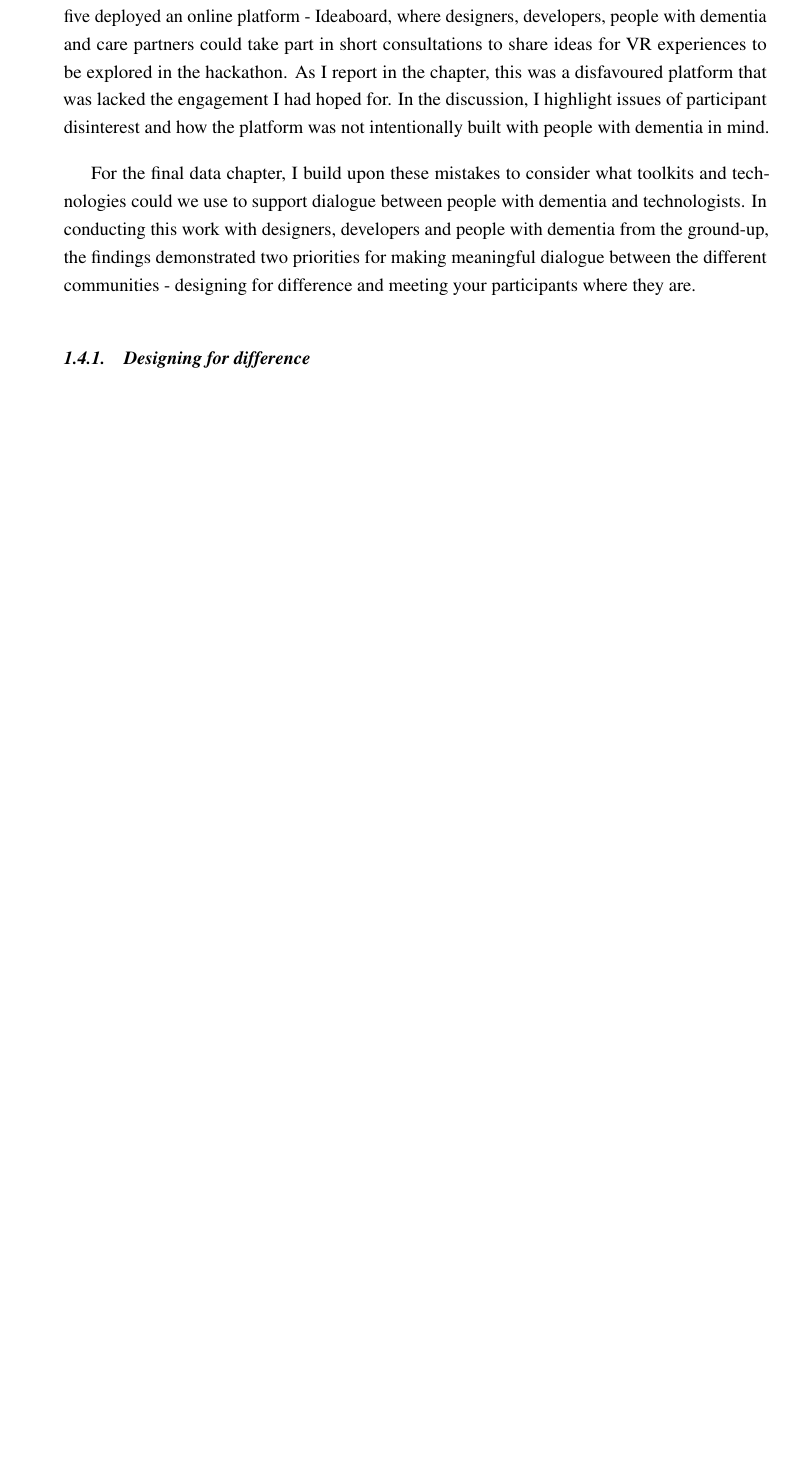
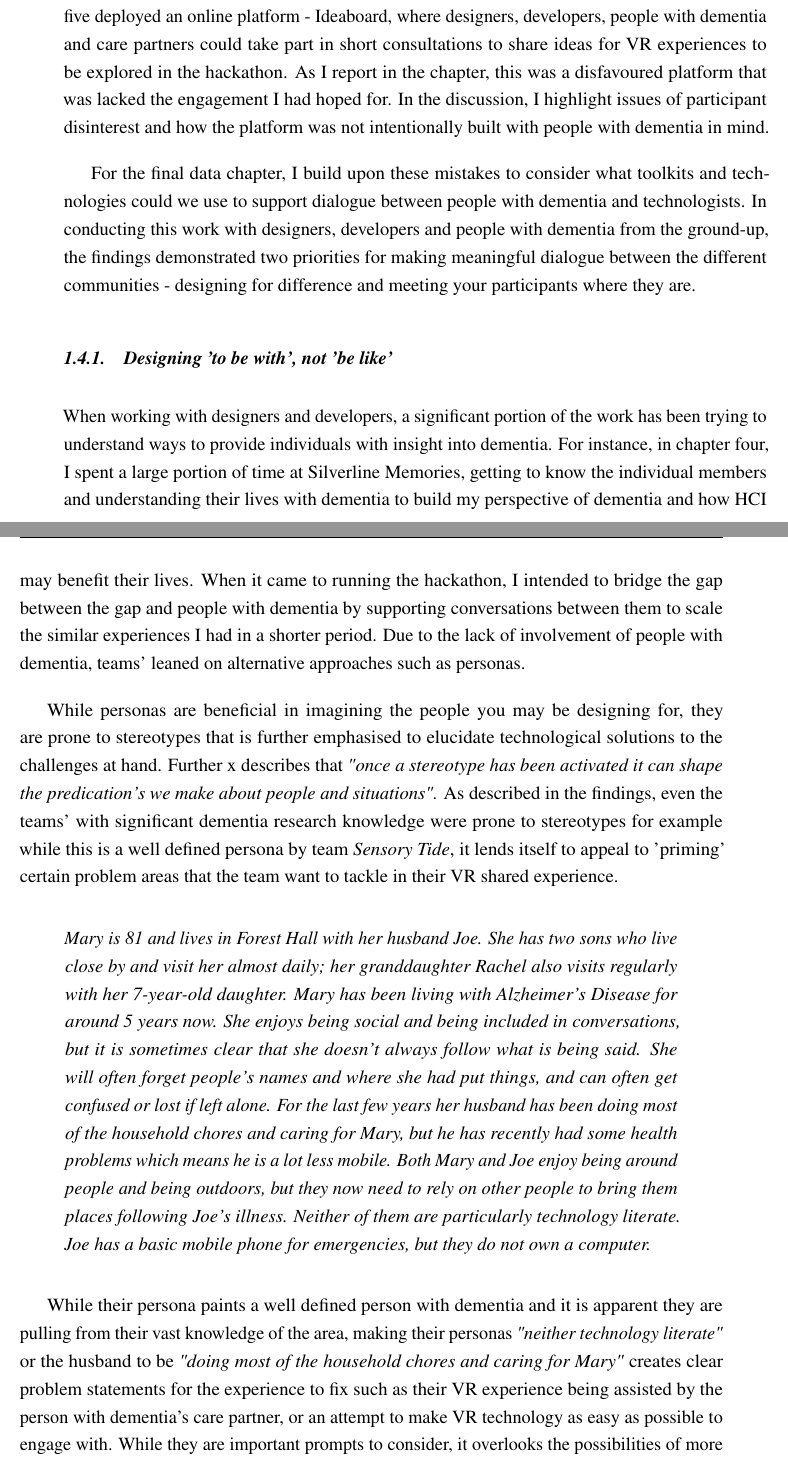
Before and after one commit to jameshodge96/Thesis, a LaTeX thesis (thesis.tex, which reads Chapters/08_Discussion_Conclusion.tex): part of page 3 of 17 before the commit and two parts of pages 3 and 4 of 17 after it, the two joined at a grey line, cut so that both start at the same text, the shorter picture padded with empty space. Compiled offline with pdfLaTeX.

Commit message:
Added Designing to be with, not be like

```diff
--- a/Chapters/08_Discussion_Conclusion.tex
+++ b/Chapters/08_Discussion_Conclusion.tex
@@ -45,5 +45,17 @@ In my literature review on the representation of dementia in the public eye, it
 
 For the final data chapter, I build upon these mistakes to consider what toolkits and technologies could we use to support dialogue between people with dementia and technologists. In conducting this work with designers, developers and people with dementia from the ground-up, the findings demonstrated two priorities for making meaningful dialogue between the different communities - designing for difference and meeting your participants where they are.
 
-\subsection{Designing for difference}
-\label{Discussion:Design4Difference}
+\subsection{Designing 'to be with', not 'be like'}
+\label{sec:considerationbeWith}
+When working with designers and developers, a significant portion of the work has been trying to understand ways to provide individuals with insight into dementia. For instance, in chapter four, I spent a large portion of time at Silverline Memories, getting to know the individual members and understanding their lives with dementia to build my perspective of dementia and how HCI may benefit their lives. When it came to running the hackathon, I intended to bridge the gap between the gap and people with dementia by supporting conversations between them to scale the similar experiences I had in a shorter period. Due to the lack of involvement of people with dementia, teams' leaned on alternative approaches such as personas.
+
+While personas are beneficial in imagining the people you may be designing for, they are prone to stereotypes that is further emphasised to elucidate technological solutions to the challenges at hand. Further x describes that \textit{"once a stereotype has been activated it can shape the predication's we make about people and situations".} As described in the findings, even the teams' with significant dementia research knowledge were prone to stereotypes for example while this is a well defined persona by team \textit{Sensory Tide}, it lends itself to appeal to 'priming' certain problem areas that the team want to tackle in their VR shared experience.
+\begin{quote}
+\textit{Mary is 81 and lives in Forest Hall with her husband Joe. She has two sons who live close by and visit her almost daily; her granddaughter Rachel also visits regularly with her 7-year-old daughter. Mary has been living with Alzheimer’s Disease for around 5 years now. She enjoys being social and being included in conversations, but it is sometimes clear that she doesn’t always follow what is being said. She will often forget people’s names and where she had put things, and can often get confused or lost if left alone. For the last few years her husband has been doing most of the household chores and caring for Mary, but he has recently had some health problems which means he is a lot less mobile. Both Mary and Joe enjoy being around people and being outdoors, but they now need to rely on other people to bring them places following Joe’s illness. Neither of them are particularly technology literate. Joe has a basic mobile phone for emergencies, but they do not own a computer. }
+\end{quote}
+
+While their persona paints a well defined person with dementia and it is apparent they are pulling from their vast knowledge of the area, making their personas \textit{"neither technology literate"} or the husband to be \textit{"doing most of the household chores and caring for Mary"} creates clear problem statements for the experience to fix such as their VR experience being assisted by the person with dementia's care partner, or an attempt to make VR technology as easy as possible to engage with. While they are important prompts to consider, it overlooks the possibilities of more enriching design responses such as teaching people with dementia and their care partners about technology to provide Independence towards not relying on others.
+
+In response, the final study explored how we might design toolkits and resources that offer opportunities for creativity and sympathy towards the users we are designing for rather than designing methods that attempt the developer or designer to feel or understand what it is like to live with dementia. Designing activities for meaningful dialogue between communities echoes the similarities to the IDEO deck of cards called 'Adapt-o-pack'. In this card game, users select from six different persona cards of a person with a disability and pair these with workplace settings such as farming that are intended to challenge the narrative of what people with disabilities can and can't do. The lead designer, Megan Durlak, states:
+
+\begin{quote}
```
Also changed, not shown: Chapters/08_Discussion_Conclusion.tex (13 more changed lines).
